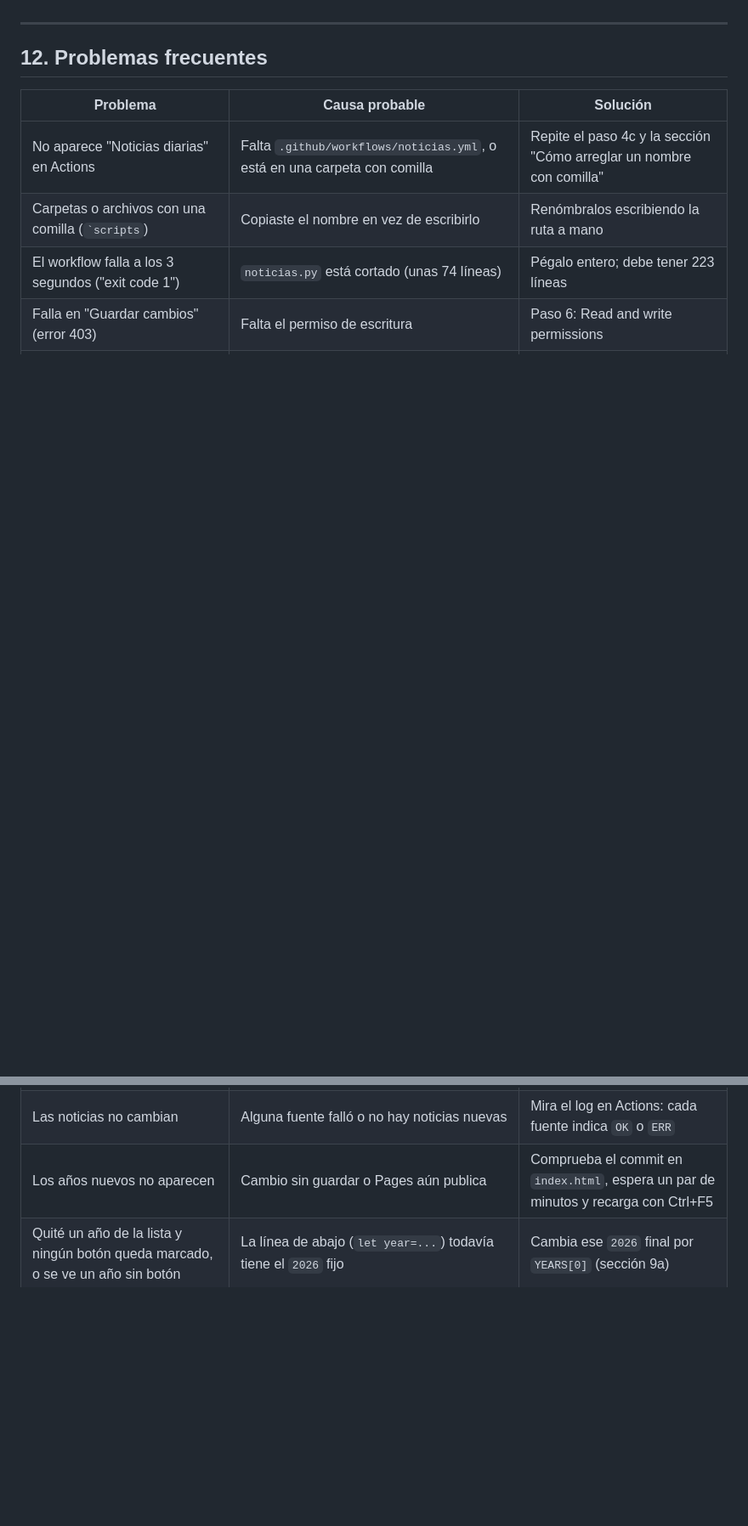
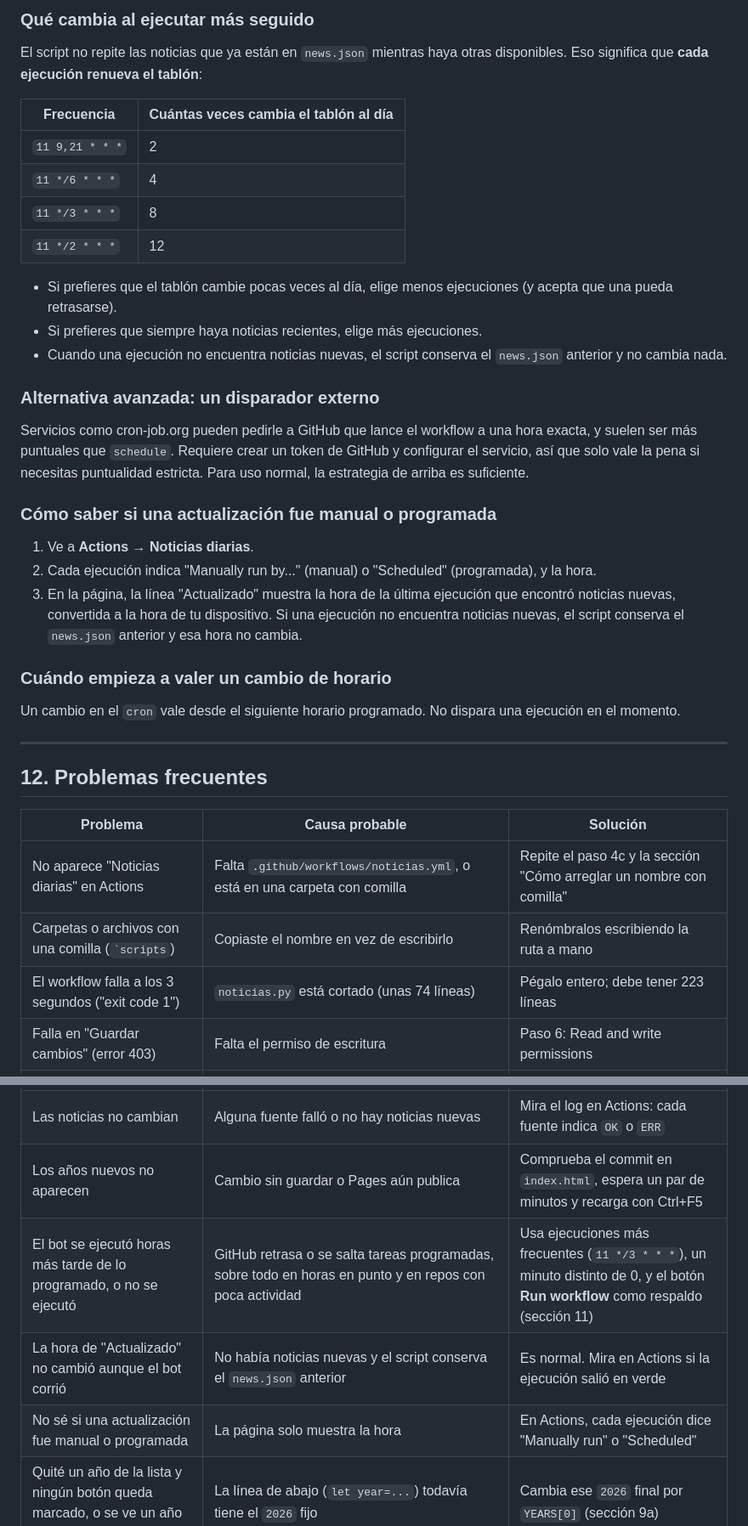
Before and after one commit to Antonio215rcd/The-Lord-of-Fogata, a Markdown page: README.md, 2 parts joined by grey strips. Shown at 85% size. Rendered like a GitHub page; blank space fills up the shorter version.

```diff
--- a/README.md
+++ b/README.md
@@ -286,3 +333,31 @@ Recuerda que la hora es UTC. En España son 1 o 2 horas más según la época de
+### Qué cambia al ejecutar más seguido
+
+El script no repite las noticias que ya están en `news.json` mientras haya otras disponibles. Eso significa que **cada ejecución renueva el tablón**:
+
+| Frecuencia | Cuántas veces cambia el tablón al día |
+|---|---|
+| `11 9,21 * * *` | 2 |
+| `11 */6 * * *` | 4 |
+| `11 */3 * * *` | 8 |
+| `11 */2 * * *` | 12 |
+
+- Si prefieres que el tablón cambie pocas veces al día, elige menos ejecuciones (y acepta que una pueda retrasarse).
+- Si prefieres que siempre haya noticias recientes, elige más ejecuciones.
+- Cuando una ejecución no encuentra noticias nuevas, el script conserva el `news.json` anterior y no cambia nada.
+
+### Alternativa avanzada: un disparador externo
+
+Servicios como cron-job.org pueden pedirle a GitHub que lance el workflow a una hora exacta, y suelen ser más puntuales que `schedule`. Requiere crear un token de GitHub y configurar el servicio, así que solo vale la pena si necesitas puntualidad estricta. Para uso normal, la estrategia de arriba es suficiente.
+
+### Cómo saber si una actualización fue manual o programada
+
+1. Ve a **Actions → Noticias diarias**.
+2. Cada ejecución indica "Manually run by..." (manual) o "Scheduled" (programada), y la hora.
+3. En la página, la línea "Actualizado" muestra la hora de la última ejecución que encontró noticias nuevas, convertida a la hora de tu dispositivo. Si una ejecución no encuentra noticias nuevas, el script conserva el `news.json` anterior y esa hora no cambia.
+
+### Cuándo empieza a valer un cambio de horario
+
+Un cambio en el `cron` vale desde el siguiente horario programado. No dispara una ejecución en el momento.
 
 ---
 
@@ -299,6 +374,9 @@ Recuerda que la hora es UTC. En España son 1 o 2 horas más según la época de
 | La página no carga | Pages no está activado o aún publica | Revisa el paso 5 y espera un par de minutos |
 | Las noticias no cambian | Alguna fuente falló o no hay noticias nuevas | Mira el log en Actions: cada fuente indica `OK` o `ERR` |
 | Los años nuevos no aparecen | Cambio sin guardar o Pages aún publica | Comprueba el commit en `index.html`, espera un par de minutos y recarga con Ctrl+F5 |
+| El bot se ejecutó horas más tarde de lo programado, o no se ejecutó | GitHub retrasa o se salta tareas programadas, sobre todo en horas en punto y en repos con poca actividad | Usa ejecuciones más frecuentes (`11 */3 * * *`), un minuto distinto de 0, y el botón **Run workflow** como respaldo (sección 11) |
+| La hora de "Actualizado" no cambió aunque el bot corrió | No había noticias nuevas y el script conserva el `news.json` anterior | Es normal. Mira en Actions si la ejecución salió en verde |
+| No sé si una actualización fue manual o programada | La página solo muestra la hora | En Actions, cada ejecución dice "Manually run" o "Scheduled" |
 | Quité un año de la lista y ningún botón queda marcado, o se ve un año sin botón | La línea de abajo (`let year=...`) todavía tiene el `2026` fijo | Cambia ese `2026` final por `YEARS[0]` (sección 9a) |
 | Quité un año y mis eventos desaparecieron | No se borraron: solo están ocultos mientras ese año no esté en la lista | Vuelve a añadir el año a `YEARS` y reaparecen. Antes de quitar años, usa **Respaldo** |
 | La lista de años quedó desordenada y abre en un año raro | El primer año de la lista es el que se abre por defecto | Ordena `YEARS` de menor a mayor |
```
Also changed, not shown: other parts of README.md (+58 -9 lines).
